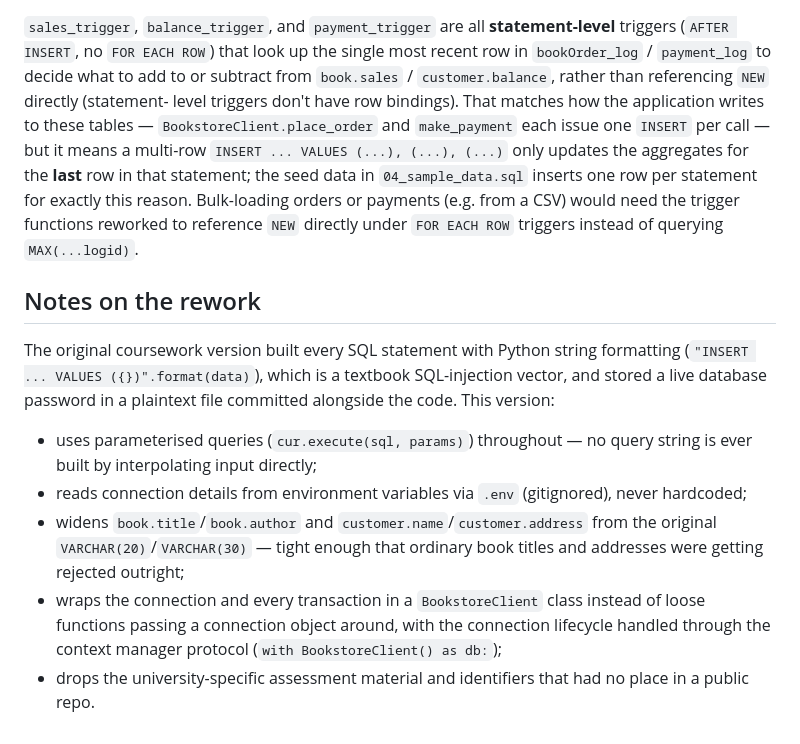
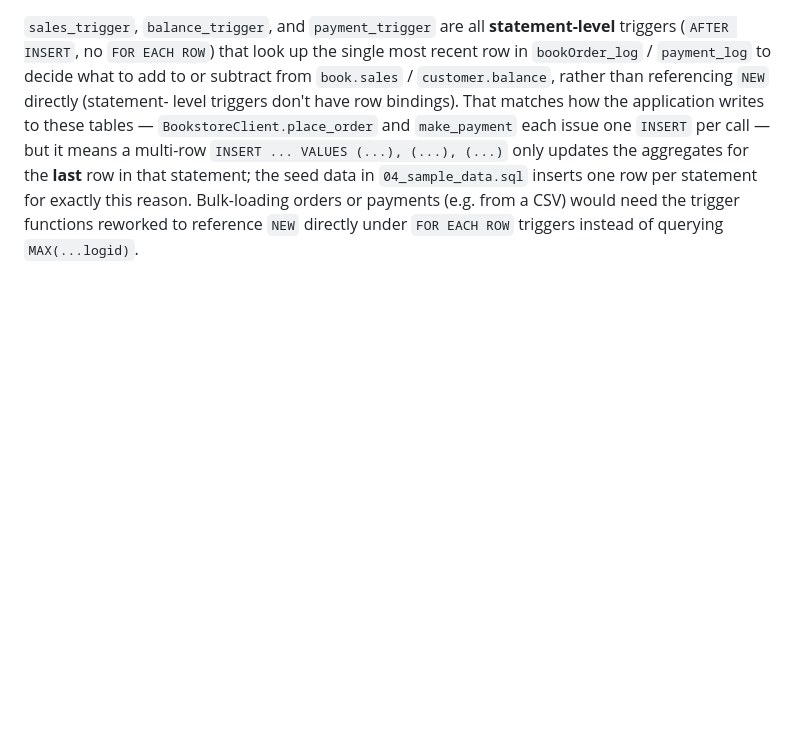
Before and after one commit to Ethan-Schroder/bookstore-order-management-postgres, a Markdown page: README.md, the part around the change. GitHub-like rendering; blank space fills up the shorter version.

Commit message:
Initial commit

```diff
--- a/README.md
+++ b/README.md
@@ -154,24 +154,3 @@ aggregates for the **last** row in that statement; the seed data in
 reason. Bulk-loading orders or payments (e.g. from a CSV) would need
 the trigger functions reworked to reference `NEW` directly under
 `FOR EACH ROW` triggers instead of querying `MAX(...logid)`.
-
-## Notes on the rework
-
-The original coursework version built every SQL statement with Python
-string formatting (`"INSERT ... VALUES ({})".format(data)`), which is a
-textbook SQL-injection vector, and stored a live database password in a
-plaintext file committed alongside the code. This version:
-
-- uses parameterised queries (`cur.execute(sql, params)`) throughout —
-  no query string is ever built by interpolating input directly;
-- reads connection details from environment variables via `.env`
-  (gitignored), never hardcoded;
-- widens `book.title`/`book.author` and `customer.name`/`customer.address`
-  from the original `VARCHAR(20)`/`VARCHAR(30)` — tight enough that
-  ordinary book titles and addresses were getting rejected outright;
-- wraps the connection and every transaction in a `BookstoreClient`
-  class instead of loose functions passing a connection object around,
-  with the connection lifecycle handled through the context manager
-  protocol (`with BookstoreClient() as db:`);
-- drops the university-specific assessment material and identifiers
-  that had no place in a public repo.
```
